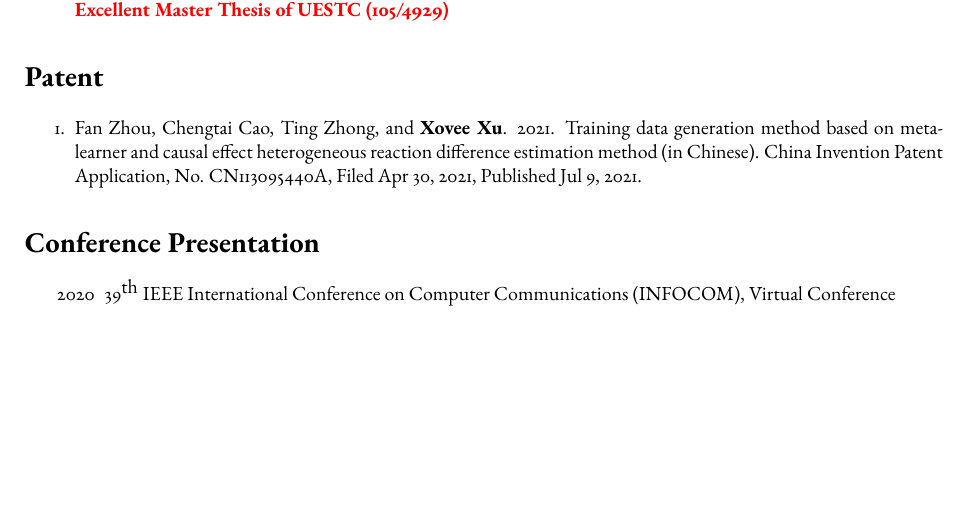
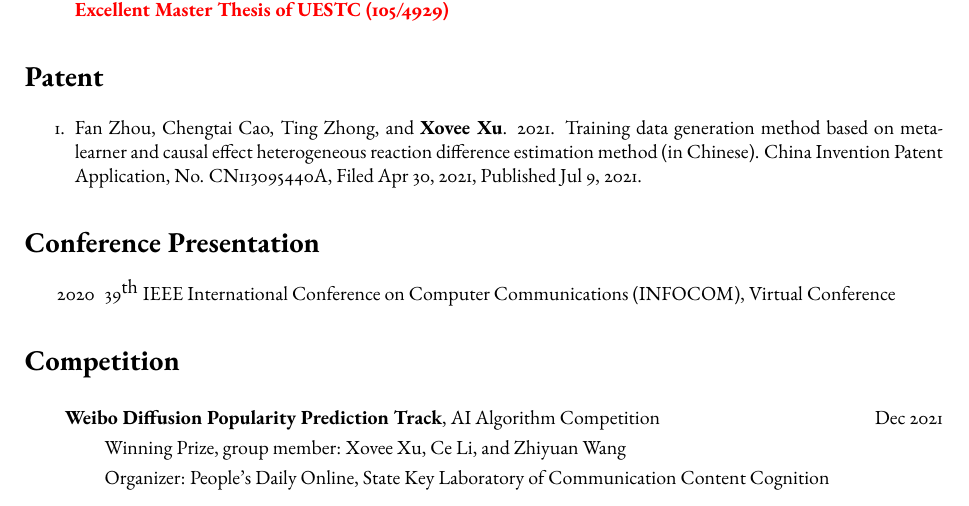
Before and after one commit to shmizhang/xovee.github.io, a LaTeX CV (archive/cv/cv.tex, which reads archive/cv/project.tex): part of page 4 of 5, cut so that both start at the same text, the shorter picture padded with empty space. Compiled offline with pdfLaTeX; a missing font is replaced by an installed copy or a similar font.

Commit message:
update competition

```diff
--- a/archive/cv/project.tex
+++ b/archive/cv/project.tex
@@ -1,3 +1,12 @@
+\section*{Competition}
+\indent
+
+\textbf{Weibo Diffusion Popularity Prediction Track}, AI Algorithm Competition\hfill Dec 2021
+
+\hspace{2em}Winning Prize, group member: Xovee Xu, Ce Li, and Zhiyuan Wang
+
+\hspace{2em}Organizer: People's Daily Online, State Key Laboratory of Communication Content Cognition
+
 \section*{Demos \& Resources}
 \indent
 
```
Also changed, not shown: archive/cv/cv.pdf.
